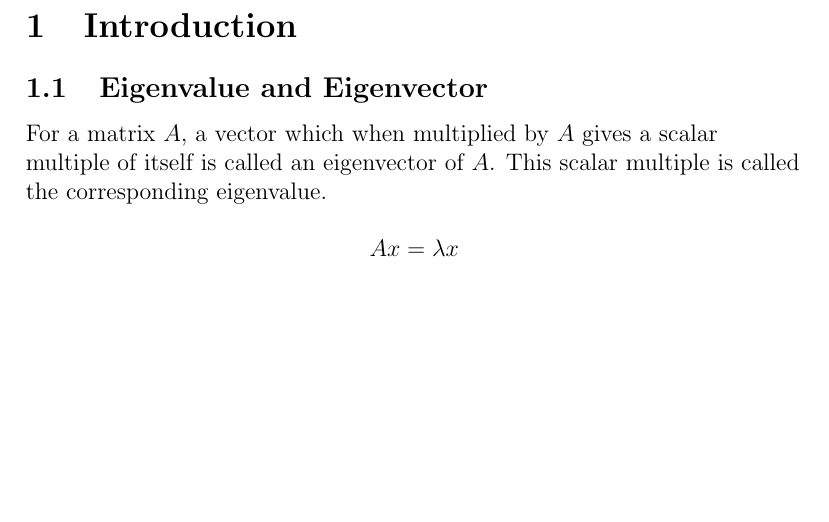
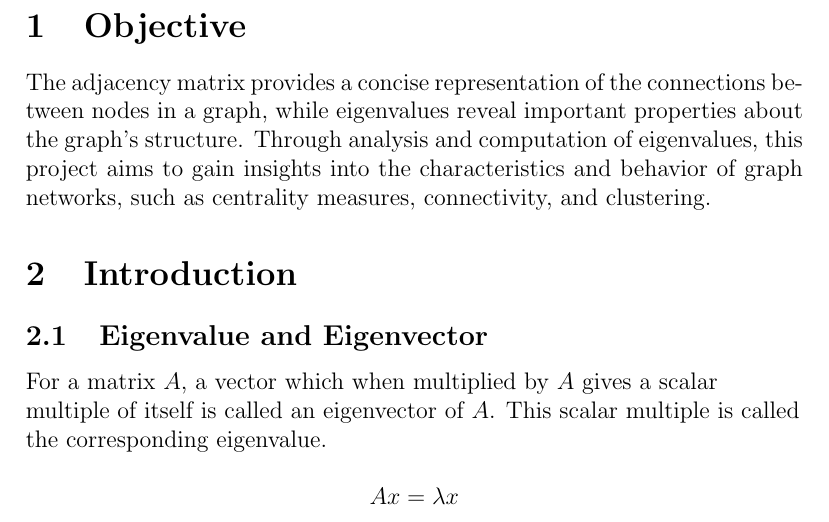
Before and after one commit to PraneethJain/Linear-Algebra, a LaTeX document (Project/report/main.tex): part of page 2 of 10, cut at the place of the change, the shorter picture padded with empty space. Compiled offline with pdfLaTeX.

Commit message:
added objective

```diff
--- a/Project/report/main.tex
+++ b/Project/report/main.tex
@@ -27,6 +27,11 @@
       \maketitle
       \thispagestyle{empty}
     \end{titlepage}
+
+    \section{Objective}
+    The adjacency matrix provides a concise representation of the connections between nodes in a graph, while eigenvalues reveal important properties about
+the graph’s structure. Through analysis and computation of eigenvalues, this
+project aims to gain insights into the characteristics and behavior of graph networks, such as centrality measures, connectivity, and clustering.
 
     \section{Introduction}
 
```
Also changed, not shown: Project/report/main.pdf.
